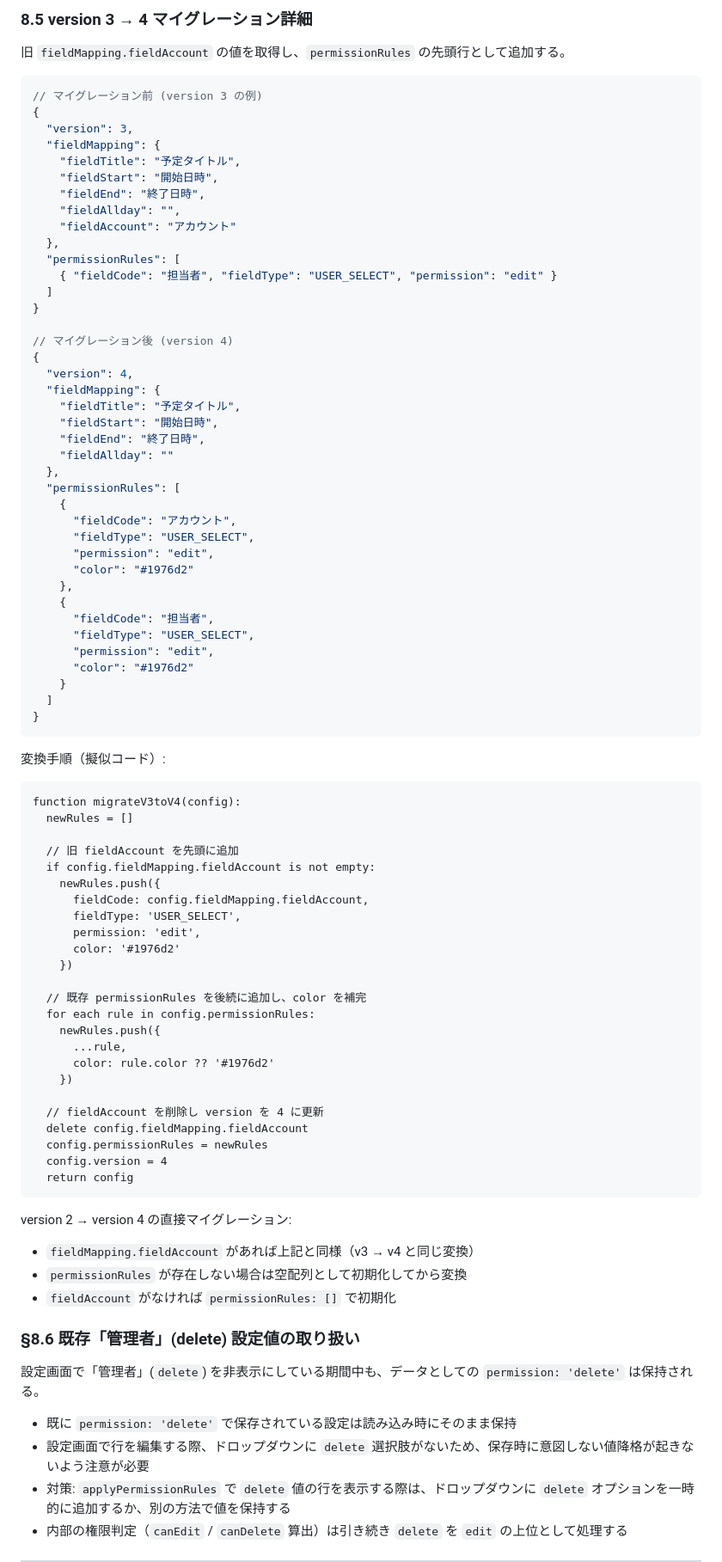
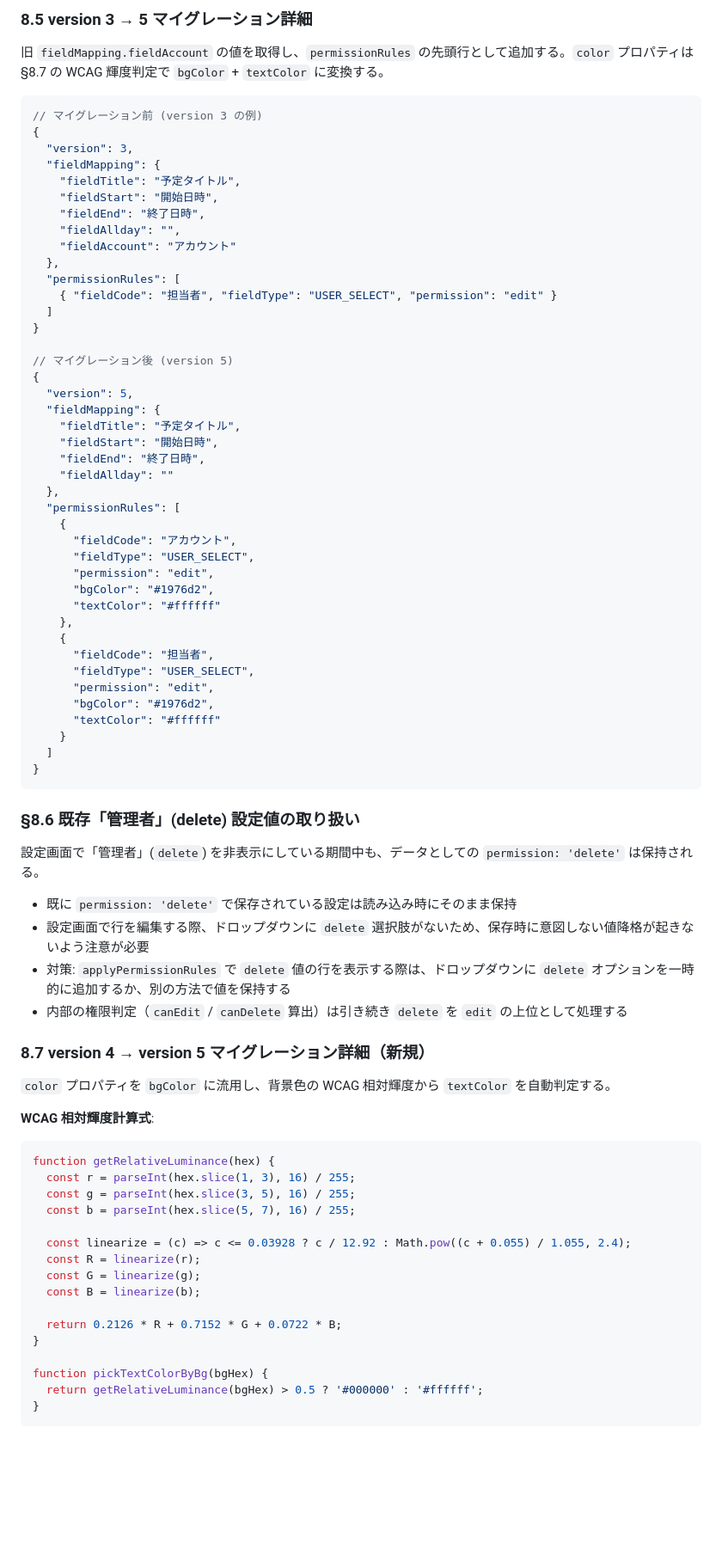
Before and after one commit to rishikawa-ship-it/kintone-calendar, a Markdown page: requirements/REQ_edit-permission-extension.md, the part around one of its changes. Shown at 86% size. GitHub-like rendering; blank space fills up the shorter version.

````diff
--- a/requirements/REQ_edit-permission-extension.md
+++ b/requirements/REQ_edit-permission-extension.md
@@ -590,7 +615,7 @@ v3 では `fieldMapping.fieldAccount` を「視覚的ハイライト専用フィ
 
-### 8.5 version 3 → 4 マイグレーション詳細
+### 8.5 version 3 → 5 マイグレーション詳細
 
-旧 `fieldMapping.fieldAccount` の値を取得し、`permissionRules` の先頭行として追加する。
+旧 `fieldMapping.fieldAccount` の値を取得し、`permissionRules` の先頭行として追加する。`color` プロパティは §8.7 の WCAG 輝度判定で `bgColor` + `textColor` に変換する。
 
 ```json
 // マイグレーション前 (version 3 の例)
@@ -608,9 +633,9 @@ v3 では `fieldMapping.fieldAccount` を「視覚的ハイライト専用フィ
   ]
 }
 
-// マイグレーション後 (version 4)
+// マイグレーション後 (version 5)
 {
-  "version": 4,
+  "version": 5,
   "fieldMapping": {
     "fieldTitle": "予定タイトル",
     "fieldStart": "開始日時",
@@ -622,51 +647,19 @@ v3 では `fieldMapping.fieldAccount` を「視覚的ハイライト専用フィ
       "fieldCode": "アカウント",
       "fieldType": "USER_SELECT",
       "permission": "edit",
-      "color": "#1976d2"
+      "bgColor": "#1976d2",
+      "textColor": "#ffffff"
     },
     {
       "fieldCode": "担当者",
       "fieldType": "USER_SELECT",
       "permission": "edit",
-      "color": "#1976d2"
+      "bgColor": "#1976d2",
+      "textColor": "#ffffff"
     }
   ]
 }
 ```
-
-変換手順（擬似コード）:
-
-```
-function migrateV3toV4(config):
-  newRules = []
-
-  // 旧 fieldAccount を先頭に追加
-  if config.fieldMapping.fieldAccount is not empty:
-    newRules.push({
-      fieldCode: config.fieldMapping.fieldAccount,
-      fieldType: 'USER_SELECT',
-      permission: 'edit',
-      color: '#1976d2'
-    })
-
-  // 既存 permissionRules を後続に追加し、color を補完
-  for each rule in config.permissionRules:
-    newRules.push({
-      ...rule,
-      color: rule.color ?? '#1976d2'
-    })
-
-  // fieldAccount を削除し version を 4 に更新
-  delete config.fieldMapping.fieldAccount
-  config.permissionRules = newRules
-  config.version = 4
-  return config
-```
-
-version 2 → version 4 の直接マイグレーション:
-- `fieldMapping.fieldAccount` があれば上記と同様（v3 → v4 と同じ変換）
-- `permissionRules` が存在しない場合は空配列として初期化してから変換
-- `fieldAccount` がなければ `permissionRules: []` で初期化
 
 ### §8.6 既存「管理者」(delete) 設定値の取り扱い
 
@@ -676,3 +669,29 @@ version 2 → version 4 の直接マイグレーション:
 - 設定画面で行を編集する際、ドロップダウンに `delete` 選択肢がないため、保存時に意図しない値降格が起きないよう注意が必要
 - 対策: `applyPermissionRules` で `delete` 値の行を表示する際は、ドロップダウンに `delete` オプションを一時的に追加するか、別の方法で値を保持する
 - 内部の権限判定（`canEdit` / `canDelete` 算出）は引き続き `delete` を `edit` の上位として処理する
+
+### 8.7 version 4 → version 5 マイグレーション詳細（新規）
+
+`color` プロパティを `bgColor` に流用し、背景色の WCAG 相対輝度から `textColor` を自動判定する。
+
+**WCAG 相対輝度計算式**:
+
+```javascript
+function getRelativeLuminance(hex) {
+  const r = parseInt(hex.slice(1, 3), 16) / 255;
+  const g = parseInt(hex.slice(3, 5), 16) / 255;
+  const b = parseInt(hex.slice(5, 7), 16) / 255;
+
+  const linearize = (c) => c <= 0.03928 ? c / 12.92 : Math.pow((c + 0.055) / 1.055, 2.4);
+  const R = linearize(r);
+  const G = linearize(g);
+  const B = linearize(b);
+
+  return 0.2126 * R + 0.7152 * G + 0.0722 * B;
+}
+
+function pickTextColorByBg(bgHex) {
+  return getRelativeLuminance(bgHex) > 0.5 ? '#000000' : '#ffffff';
+}
+```
+
````
Also changed, not shown: other parts of requirements/REQ_edit-permission-extension.md (+151 -92 lines).
